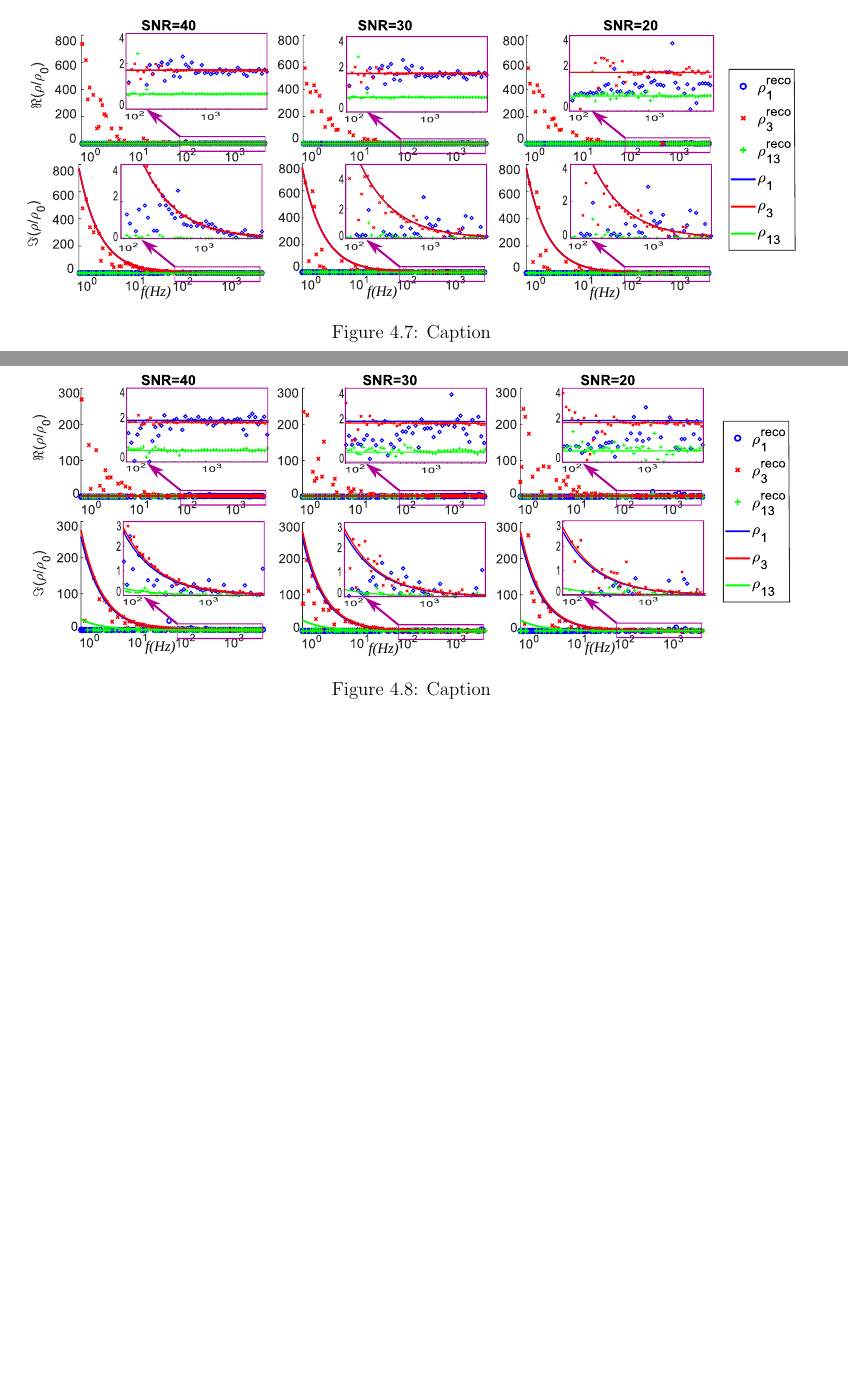
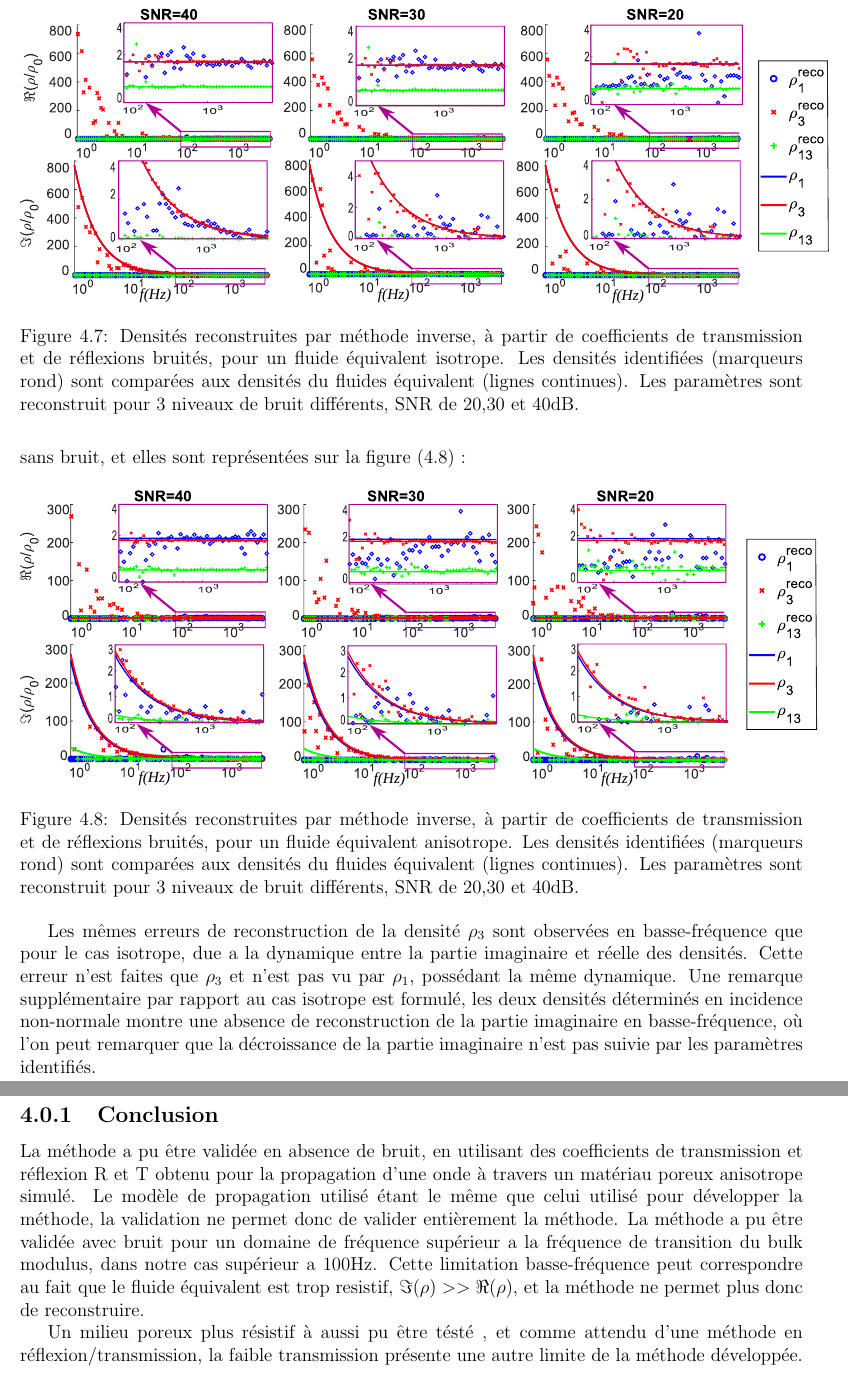
Before and after one commit to ATerroir/Rapport_Stage_M2, a LaTeX thesis (main.tex): two parts of pages 24 and 25 of 27 before the commit and two parts of pages 26 and 27 of 29 after it, joined at a grey line, cut so that both start at the same text, the shorter picture padded with empty space. Compiled offline with pdfLaTeX.

Commit message:
Updates from ShareLaTeX

```diff
--- a/main.tex
+++ b/main.tex
@@ -611,11 +611,9 @@ Afin de pouvoir identifier les densités du fluide équivalent, il est nécessai
 
     Le premier paramètre reconstruit est le bulk modulus, l'identification est faites dans le cas du fluide équivalent anisotrope, pour trois SNR(rapport signal sur bruit) de 20, 30 et 40 dB. Les différents bulk obtenus sont représenté sur la figure (\ref{bulk_noise}). Logiquement avec l'augmentation du niveau de bruit, l'identification devient moins performante, mais il est possible de voir deux domaines dans la reconstruction du bulk modulus. Le premiers la transition du bulk modulus à 100 Hz, où la reconstruction est relativement fidèle et le second avant la transition où même avec un faible niveau de bruit la reconstruction est fausse.
 
-    Les densités sont ensuite reconstruites dans le cas isotrope, pour les mêmes R et T.
-\begin{figure}[ht!]
+    \begin{figure}[ht!]
         \centering
-        \includegraphics[scale=0.38]{Density_iso_noise.pdf}
-        \caption{Caption}
-        \label{fig:my_label}
+        \includegraphics[scale=0.4]{Density_iso_noise.pdf}
+        \caption{Densités reconstruites par méthode inverse, à partir de coefficients de transmission et de réflexions bruités, pour un fluide équivalent isotrope. Les densités identifiées (marqueurs rond) sont comparées aux densités du fluides équivalent (lignes continues). Les paramètres sont reconstruit pour 3 niveaux de bruit différents, SNR de 20,30 et 40dB.}
+        \label{rho_iso_noise}
     \end{figure}
-\begin{figure}[ht!]
@@ -622,9 +626,19 @@ Afin de pouvoir identifier les densités du fluide équivalent, il est nécessai
+    Les densités sont maintenant obtenues dans le cas du fluide équivalent anisotrope, le même que sans bruit, et elles sont représentées sur la figure (\ref{rho_anis_noise}) :
+
+    \begin{figure}[ht!]
         \centering
-        \includegraphics[scale=0.38]{Density_anis_noisy.pdf}
-        \caption{Caption}
-        \label{fig:my_label}
+        \includegraphics[scale=0.4]{Density_anis_noisy.pdf}
+        \caption{Densités reconstruites par méthode inverse, à partir de coefficients de transmission et de réflexions bruités, pour un fluide équivalent anisotrope. Les densités identifiées (marqueurs rond) sont comparées aux densités du fluides équivalent (lignes continues). Les paramètres sont reconstruit pour 3 niveaux de bruit différents, SNR de 20,30 et 40dB.}
+        \label{rho_anis_noise}
     \end{figure}
 
+    Les mêmes erreurs de reconstruction de la densité $\rho_3$ sont observées en basse-fréquence que pour le cas isotrope, due a la dynamique entre la partie imaginaire et réelle des densités. Cette erreur n'est faites que $\rho_3$ et n'est pas vu par $\rho_1$, possédant la même dynamique. Une remarque supplémentaire  par rapport au cas isotrope est formulé, les deux densités déterminés en incidence non-normale montre une absence de reconstruction de la partie imaginaire en basse-fréquence, où l'on peut remarquer que la décroissance de la partie imaginaire n'est pas suivie par les paramètres identifiés.
+
+\subsection{Conclusion}
+    La méthode a pu être validée en absence de bruit, en utilisant des coefficients de transmission et réflexion R et T obtenu pour la propagation d'une onde à travers un matériau poreux anisotrope simulé. Le modèle de propagation utilisé étant le même que celui utilisé pour développer la méthode, la validation ne permet donc de valider entièrement la méthode.
+    La méthode a pu être validée avec bruit pour un domaine de fréquence supérieur a la fréquence de transition du bulk modulus, dans notre cas supérieur a 100Hz. Cette limitation basse-fréquence peut correspondre au fait que le fluide équivalent est trop resistif, $\Im(\rho)>>\Re(\rho)$, et la méthode ne permet plus donc de reconstruire.
+
+    Un milieu poreux plus résistif à aussi pu être tésté , et comme attendu d'une méthode en réflexion/transmission, la faible transmission présente une autre limite de la méthode développée.
 %%%%%%%%%%%%%%%%%%%%%%%%%%%%%%%%%%%%%%%%%%%%%%%%%%%%%%%%%%%%%%%%%%%%%%%%%%%%%%%%%%%%%%%%%%%%%%%%%%%%%%%%%%%%%%%%%%%%%%%%%%%%%%%%%%%%%%%%%%%%
 \chapter*{Conclusion}
 \addcontentsline{toc}{chapter}{Conclusion}
```
Also changed, not shown: main.tex (8 more changed lines).
